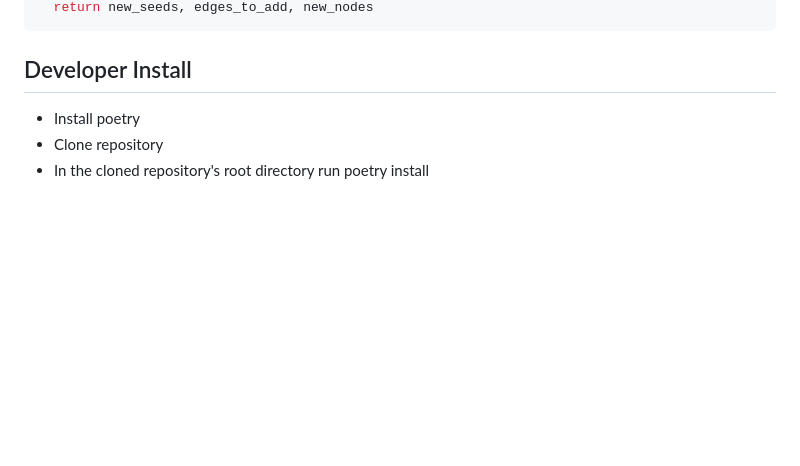
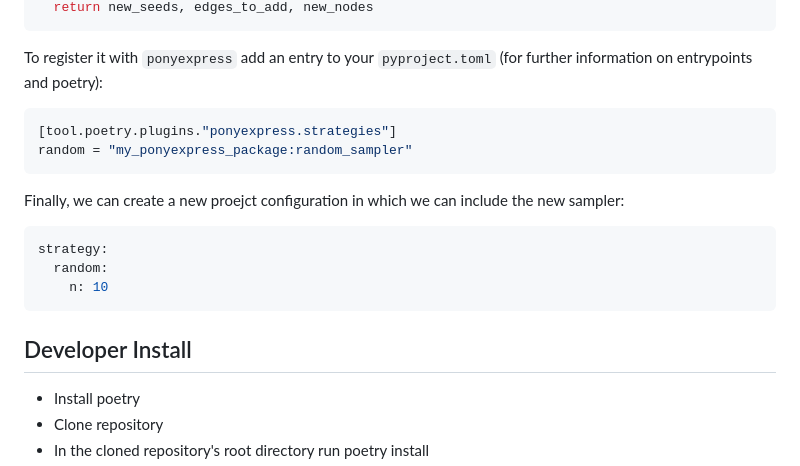
Before and after one commit to Leibniz-HBI/spiderexpress, a Markdown page: README.md, the part around one of its changes. Rendered like a GitHub page; blank space fills up the shorter version.

````diff
--- a/README.md
+++ b/README.md
@@ -149,4 +162,19 @@ def random_sampler(edges: DataFrame, nodes: DataFrame, known_nodes: List[str]):
   return new_seeds, edges_to_add, new_nodes
+```
+
+To register it with `ponyexpress` add an entry to your `pyproject.toml` (for further information on entrypoints and poetry):
+
+```toml
+[tool.poetry.plugins."ponyexpress.strategies"]
+random = "my_ponyexpress_package:random_sampler"
+```
+
+Finally, we can create a new proejct configuration in which we can include the new sampler:
+
+```yaml
+strategy:
+  random:
+    n: 10
 ```
 
 ## Developer Install
````
Also changed, not shown: other parts of README.md (+25 -12 lines).
